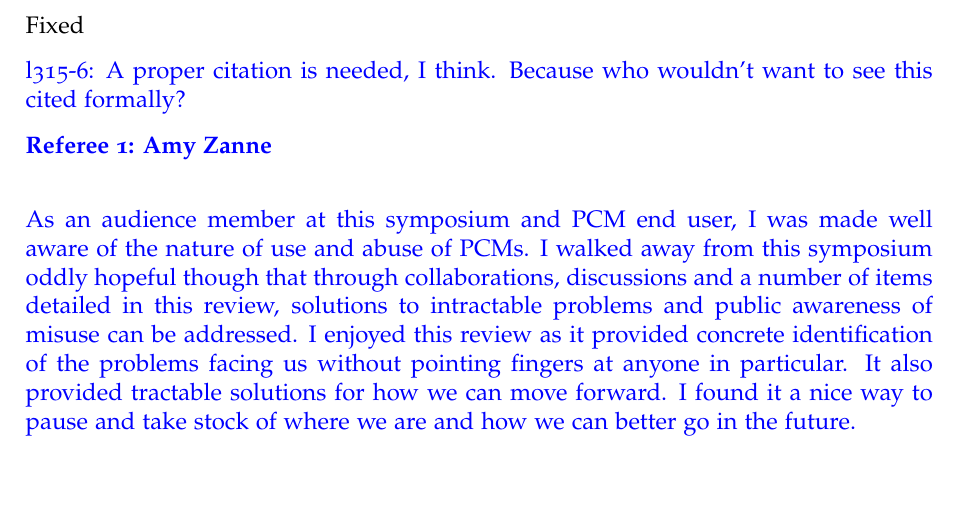
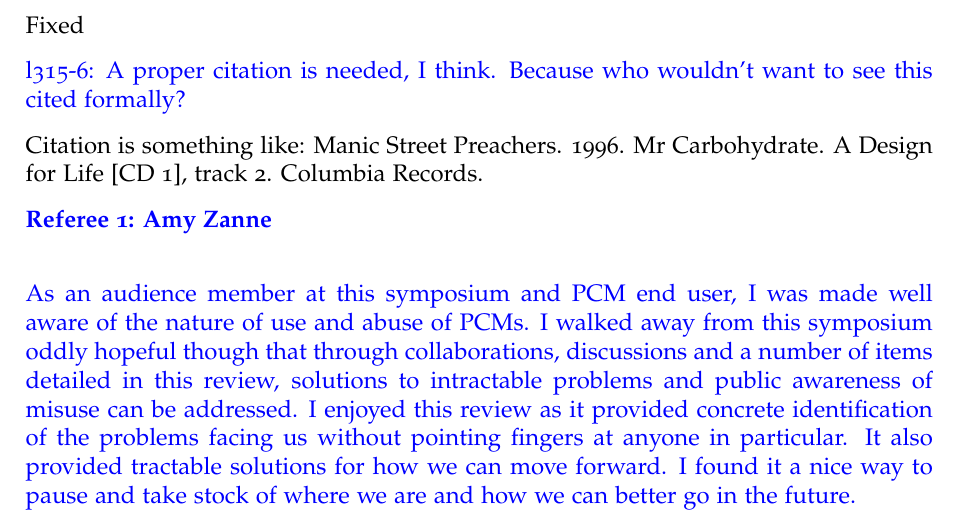
Before and after one commit to nhcooper123/pcm-darkside, a LaTeX letter (Manuscript/response.tex): part of page 2 of 5 before the commit and part of page 2 of 6 after it, cut so that both start at the same text, the shorter picture padded with empty space. Compiled offline with pdfLaTeX.

Commit message:
Manics
Manics reference, remembering how to use git.

```diff
--- a/Manuscript/response.tex
+++ b/Manuscript/response.tex
@@ -33,6 +33,8 @@ Abstract: This should be in the proper BES-approved format (i.e. as a bulleted l
 Fixed
 
 \textcolor{blue}{l315-6: A proper citation is needed, I think. Because who wouldn't want to see this cited formally?}
+
+Citation is something like: Manic Street Preachers. 1996. Mr Carbohydrate. A Design for Life [CD 1], track 2. Columbia Records.
 
 \textcolor{blue}{\textbf{Referee 1: Amy Zanne}}\\
 
```
